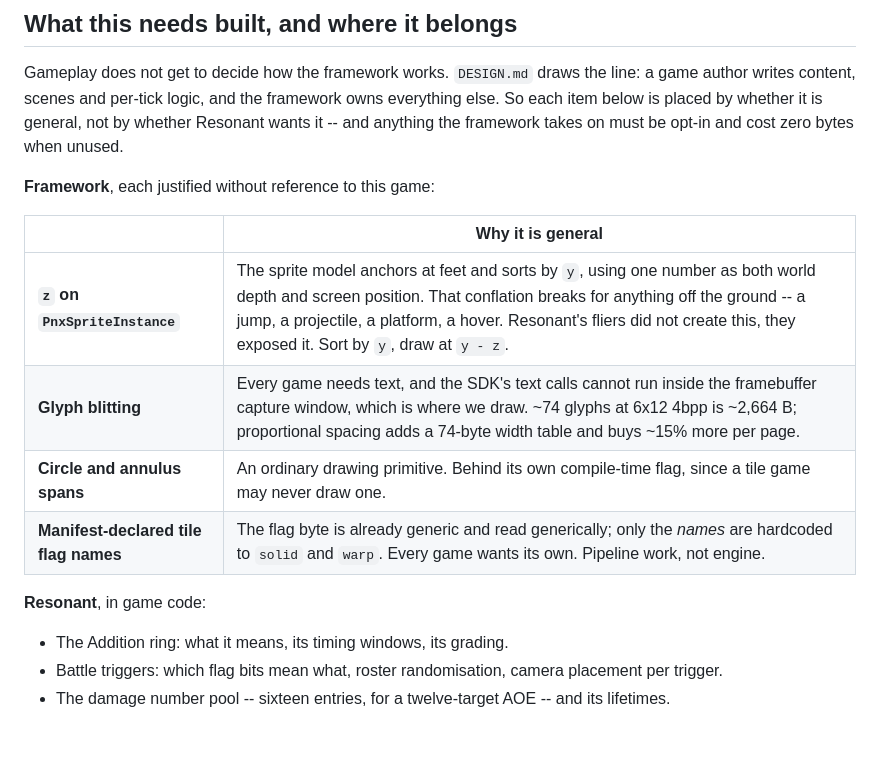
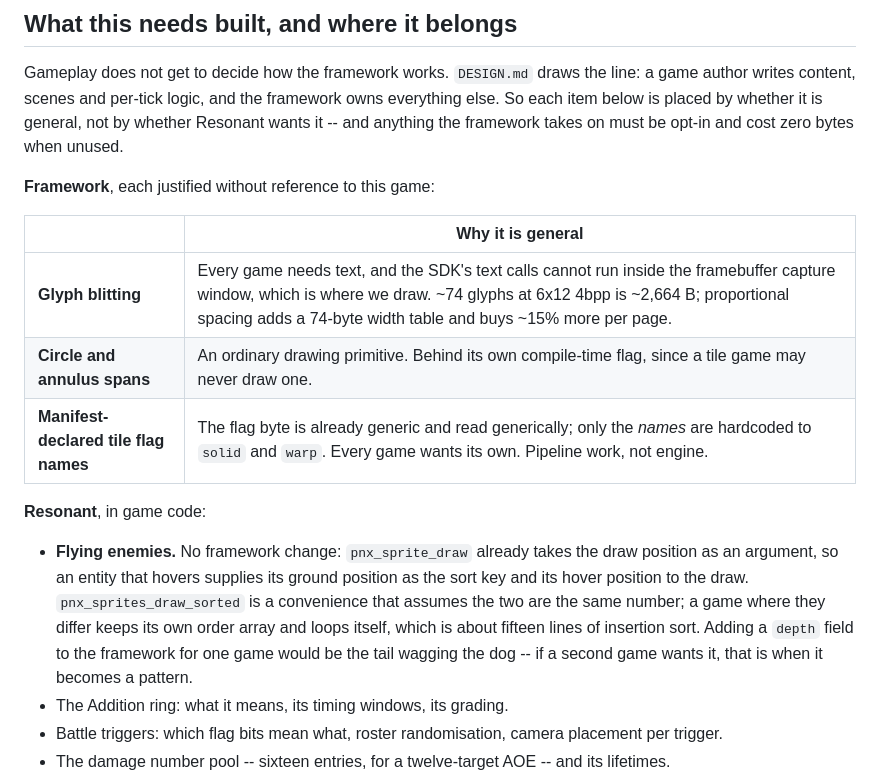
Before and after one commit to X64Tyko/pebblnyx, a Markdown page: docs/Resonant/Combat.md, the part around the change. Rendered like a GitHub page; blank space fills up the shorter version.

Commit message:
Resonant: fliers need no framework change either
pnx_sprite_draw already takes the draw position as an explicit argument, so the renderer never
needed to know a sprite was airborne. An entity supplies its ground position as the sort key and
its hover position to the draw call. pnx_sprites_draw_sorted is only a convenience that assumes
those are the same number; a game where they differ keeps its own order array and loops itself,
which is about fifteen lines of insertion sort.

So the `z` field I added to the framework last commit is removed from the plan. I put it there
because one game needed it, immediately after writing down that gameplay does not get to decide how
the framework works, and while an API that already covered the case was two lines away in the same
header. Adding a field for one game is the tail wagging the dog; if a second game wants it, that is
when it becomes a pattern worth serving.

That is the second item to dissolve from this table under the same scrutiny -- battle triggers
needed no engine work either, because the flag byte was already generic. What survives is three
things that are general on their own terms and one that is pipeline-only: glyph blitting, circle
spans behind a compile flag, and manifest-declared flag names.

Worth keeping as a habit: when a game seems to need a framework feature, check whether the
framework already exposes the primitive and only the convenience wrapper is too narrow.

```diff
--- a/docs/Resonant/Combat.md
+++ b/docs/Resonant/Combat.md
@@ -184,13 +184,18 @@ framework takes on must be opt-in and cost zero bytes when unused.
 
 | | Why it is general |
 |---|---|
-| **`z` on `PnxSpriteInstance`** | The sprite model anchors at feet and sorts by `y`, using one number as both world depth and screen position. That conflation breaks for anything off the ground -- a jump, a projectile, a platform, a hover. Resonant's fliers did not create this, they exposed it. Sort by `y`, draw at `y - z`. |
 | **Glyph blitting** | Every game needs text, and the SDK's text calls cannot run inside the framebuffer capture window, which is where we draw. ~74 glyphs at 6x12 4bpp is ~2,664 B; proportional spacing adds a 74-byte width table and buys ~15% more per page. |
 | **Circle and annulus spans** | An ordinary drawing primitive. Behind its own compile-time flag, since a tile game may never draw one. |
 | **Manifest-declared tile flag names** | The flag byte is already generic and read generically; only the *names* are hardcoded to `solid` and `warp`. Every game wants its own. Pipeline work, not engine. |
 
 **Resonant**, in game code:
 
+- **Flying enemies.** No framework change: `pnx_sprite_draw` already takes the draw position as an
+  argument, so an entity that hovers supplies its ground position as the sort key and its hover
+  position to the draw. `pnx_sprites_draw_sorted` is a convenience that assumes the two are the
+  same number; a game where they differ keeps its own order array and loops itself, which is about
+  fifteen lines of insertion sort. Adding a `depth` field to the framework for one game would be
+  the tail wagging the dog -- if a second game wants it, that is when it becomes a pattern.
 - The Addition ring: what it means, its timing windows, its grading.
 - Battle triggers: which flag bits mean what, roster randomisation, camera placement per trigger.
 - The damage number pool -- sixteen entries, for a twelve-target AOE -- and its lifetimes.
```
